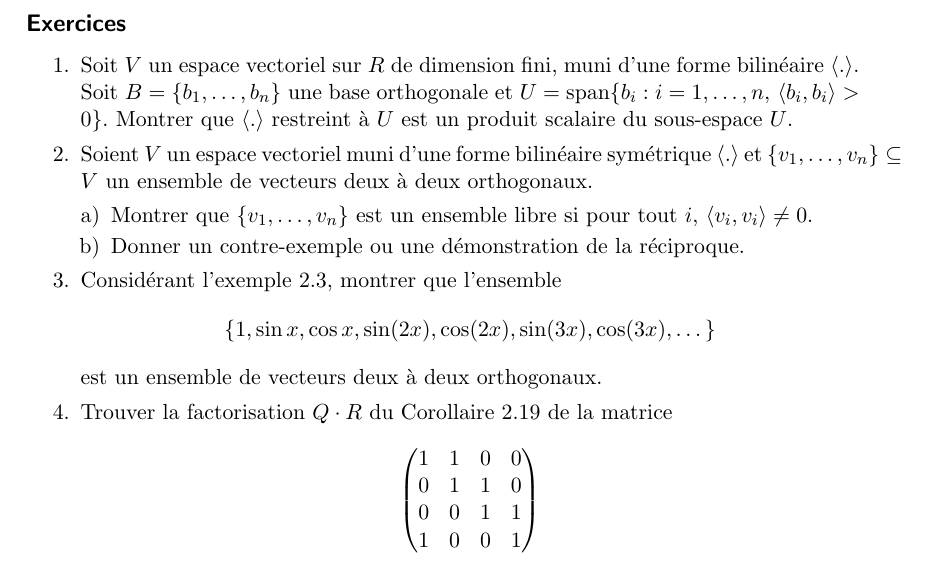
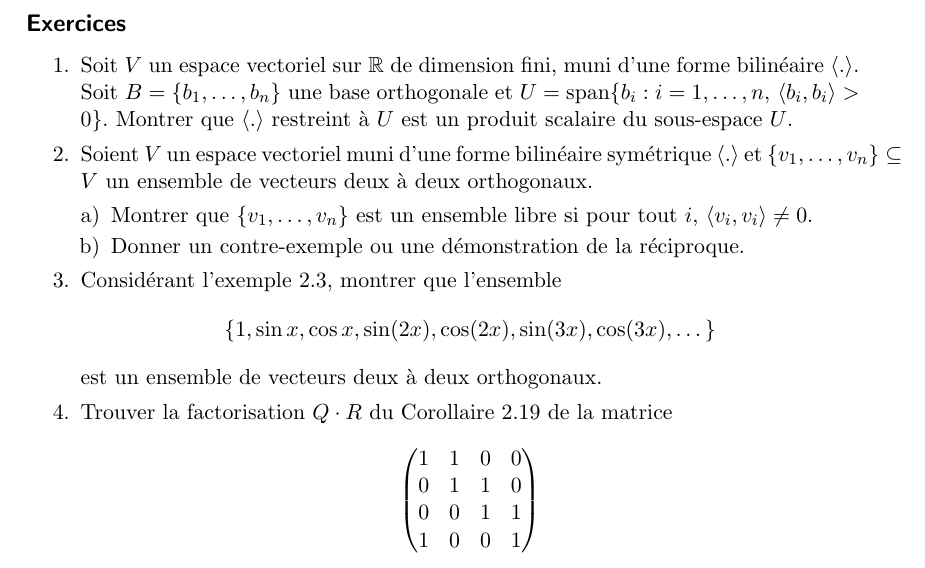
Before and after one commit to EisenIn/Algebre-Lineaire-2, a LaTeX book (notes.tex, which reads chapter01-produits-scalaires.tex): part of page 36 of 99, cut so that both start at the same text. Compiled offline with pdfLaTeX.

Commit message:
Update chapter01-produits-scalaires.tex

```diff
--- a/chapter01-produits-scalaires.tex
+++ b/chapter01-produits-scalaires.tex
@@ -1362,7 +1362,7 @@ et alors
 
 \begin{enumerate}
 
-\item Soit $V$ un espace vectoriel sur $R$ de dimension fini, muni d'une forme bilinéaire $\pscal{.}$. Soit $B = \{b_1,\dots,b_n\}$ une base orthogonale et  $U = \spa \{ b_i :  i=1,\dots,n, \, 〈b_i,b_i〉 >0\}$. Montrer que $\pscal{.}$ restreint à $U$ est un produit scalaire du sous-espace $U$.
+\item Soit $V$ un espace vectoriel sur $ℝ$ de dimension fini, muni d'une forme bilinéaire $\pscal{.}$. Soit $B = \{b_1,\dots,b_n\}$ une base orthogonale et  $U = \spa \{ b_i :  i=1,\dots,n, \, 〈b_i,b_i〉 >0\}$. Montrer que $\pscal{.}$ restreint à $U$ est un produit scalaire du sous-espace $U$.
 \item Soient $V$ un espace vectoriel muni d'une forme bilinéaire symétrique $\pscal{.}$ et $\{v_1,\dots,v_n\} \subseteq V$ un ensemble de
 vecteurs deux à deux orthogonaux.
   \begin{enumerate}[a)]
```
